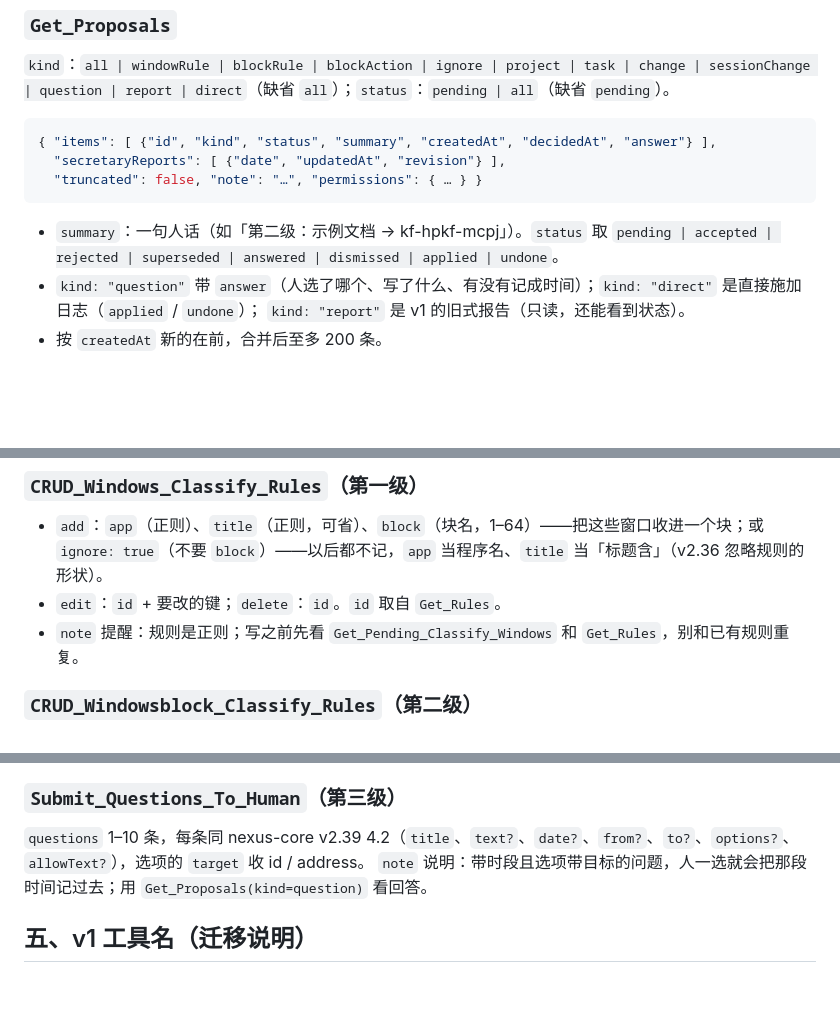
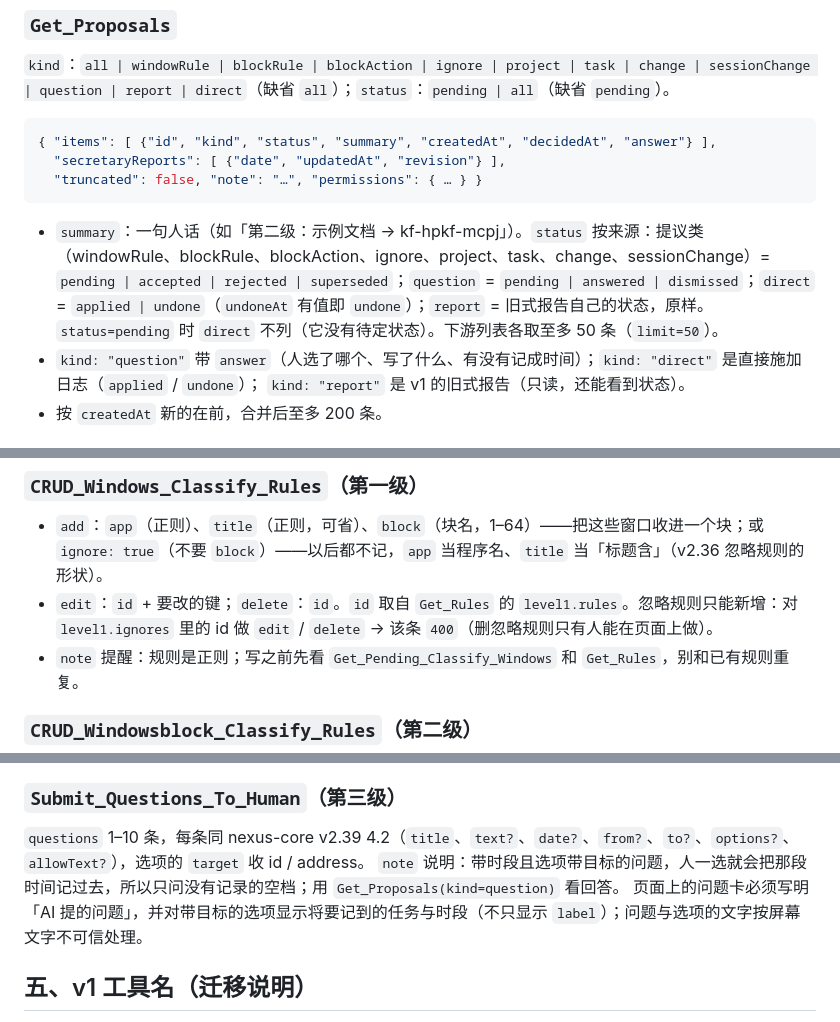
Before and after one commit to dblsc1/AImergentWorkSpace, a Markdown page: contracts/mcp.tools.v2/contract.md, 3 parts joined by grey strips. GitHub-like rendering; blank space fills up the shorter version.

````diff
--- a/contracts/mcp.tools.v2/contract.md
+++ b/contracts/mcp.tools.v2/contract.md
@@ -221,7 +223,8 @@ id 旁补 `address`（下游已带时原样），加 `note`、`permissions`。
   "truncated": false, "note": "…", "permissions": { … } }
 ```
 
-- `summary`：一句人话（如「第二级：示例文档 → kf-hpkf-mcpj」）。`status` 取 `pending | accepted | rejected | superseded | answered | dismissed | applied | undone`。
+- `summary`：一句人话（如「第二级：示例文档 → kf-hpkf-mcpj」）。`status` 按来源：提议类（windowRule、blockRule、blockAction、ignore、project、task、change、sessionChange）= `pending | accepted | rejected | superseded`；`question` = `pending | answered | dismissed`；`direct` = `applied | undone`（`undoneAt` 有值即 `undone`）；`report` = 旧式报告自己的状态，原样。
+  `status=pending` 时 `direct` 不列（它没有待定状态）。下游列表各取至多 50 条（`limit=50`）。
 - `kind: "question"` 带 `answer`（人选了哪个、写了什么、有没有记成时间）；`kind: "direct"` 是直接施加日志（`applied` / `undone`）；
   `kind: "report"` 是 v1 的旧式报告（只读，还能看到状态）。
 - 按 `createdAt` 新的在前，合并后至多 200 条。
@@ -257,7 +261,7 @@ id 旁补 `address`（下游已带时原样），加 `note`、`permissions`。
 ### `CRUD_Windows_Classify_Rules`（第一级）
 
 - `add`：`app`（正则）、`title`（正则，可省）、`block`（块名，1–64）——把这些窗口收进一个块；或 `ignore: true`（不要 `block`）——以后都不记，`app` 当程序名、`title` 当「标题含」（v2.36 忽略规则的形状）。
-- `edit`：`id` + 要改的键；`delete`：`id`。`id` 取自 `Get_Rules`。
+- `edit`：`id` + 要改的键；`delete`：`id`。`id` 取自 `Get_Rules` 的 `level1.rules`。忽略规则只能新增：对 `level1.ignores` 里的 id 做 `edit` / `delete` → 该条 `400`（删忽略规则只有人能在页面上做）。
 - `note` 提醒：规则是正则；写之前先看 `Get_Pending_Classify_Windows` 和 `Get_Rules`，别和已有规则重复。
 
 ### `CRUD_Windowsblock_Classify_Rules`（第二级）
@@ -297,7 +301,8 @@ id 旁补 `address`（下游已带时原样），加 `note`、`permissions`。
 ### `Submit_Questions_To_Human`（第三级）
 
 `questions` 1–10 条，每条同 nexus-core v2.39 4.2（`title`、`text?`、`date?`、`from?`、`to?`、`options?`、`allowText?`），选项的 `target` 收 id / address。
-`note` 说明：带时段且选项带目标的问题，人一选就会把那段时间记过去；用 `Get_Proposals(kind=question)` 看回答。
+`note` 说明：带时段且选项带目标的问题，人一选就会把那段时间记过去，所以只问没有记录的空档；用 `Get_Proposals(kind=question)` 看回答。
+页面上的问题卡必须写明「AI 提的问题」，并对带目标的选项显示将要记到的任务与时段（不只显示 `label`）；问题与选项的文字按屏幕文字不可信处理。
 
 ## 五、v1 工具名（迁移说明）
 
````
Also changed, not shown: other parts of contracts/mcp.tools.v2/contract.md (+11 -8 lines), 1 other file.
